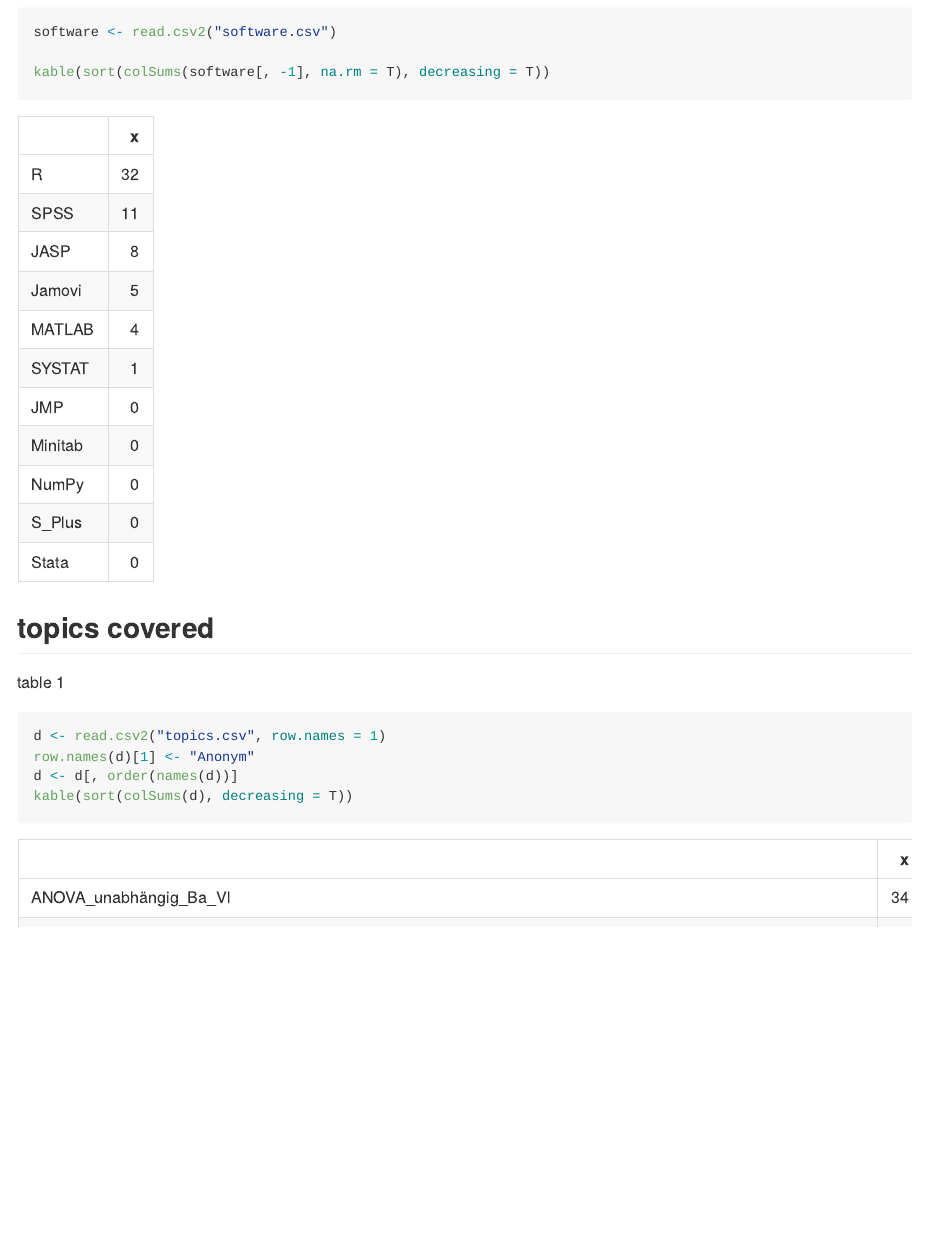
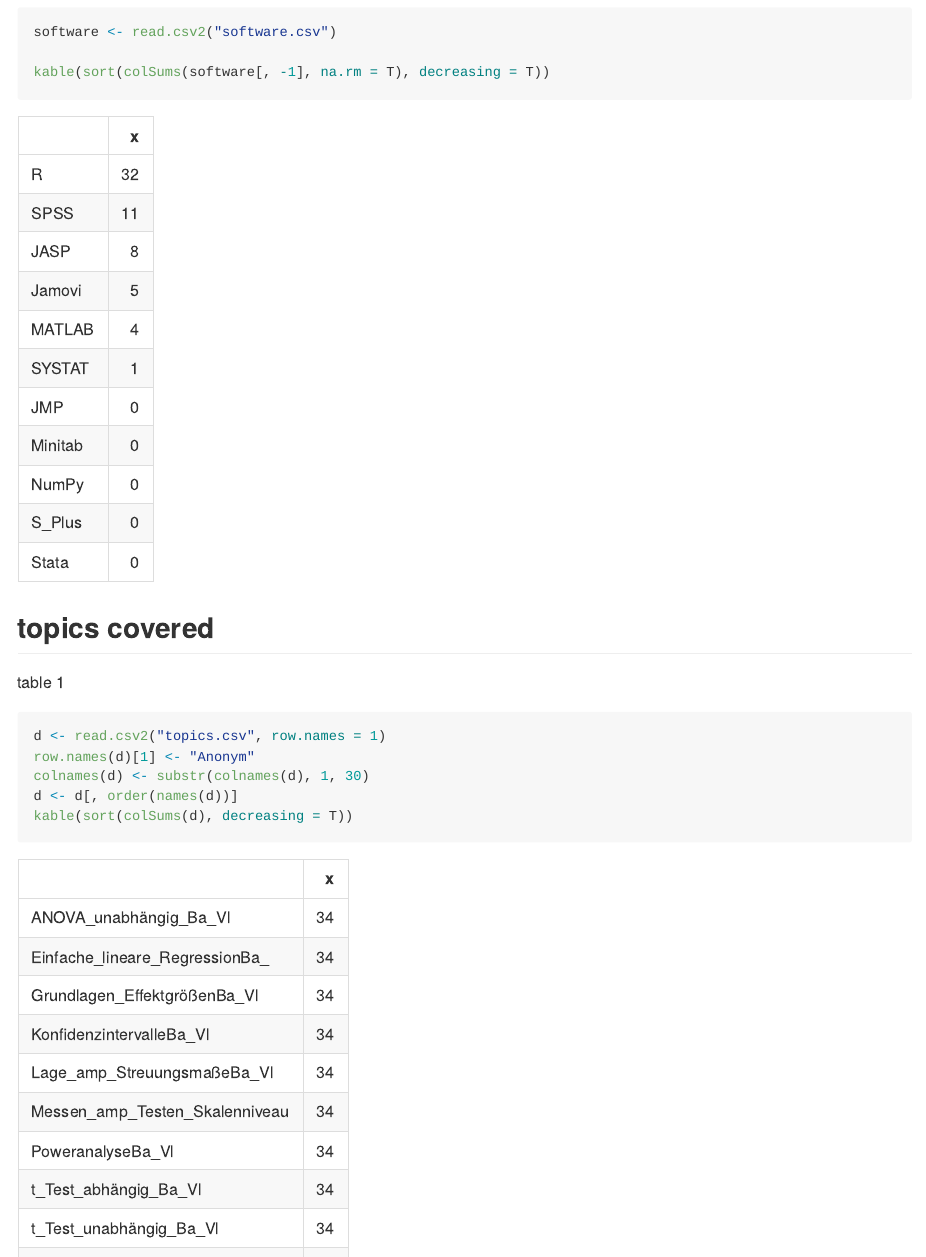
Before and after one commit to johannes-titz/guruUmfrage, an R Markdown document (README.Rmd): the page in a window 1100 px wide, from 460 px down. The pictures show the output file README.md that the author committed with the source, drawn offline in the style of GitHub.

Commit message:
abbreviate topic names

````diff
--- a/README.Rmd
+++ b/README.Rmd
@@ -29,6 +29,7 @@
 ```{r}
 d <- read.csv2("topics.csv", row.names = 1)
 row.names(d)[1] <- "Anonym"
+colnames(d) <- substr(colnames(d), 1, 35)
 d <- d[, order(names(d))]
 kable(sort(colSums(d), decreasing = T))
 ```
````
Also changed, not shown: README.md.
